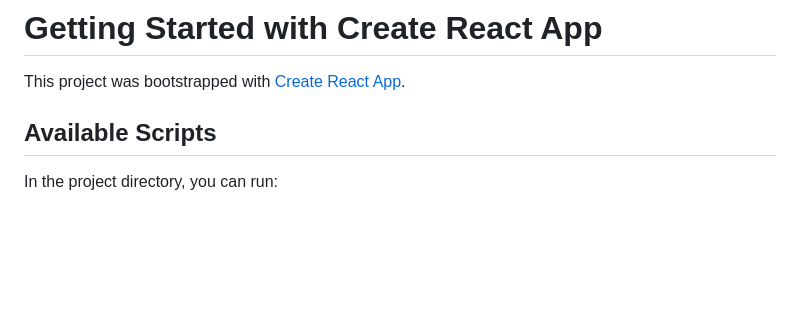
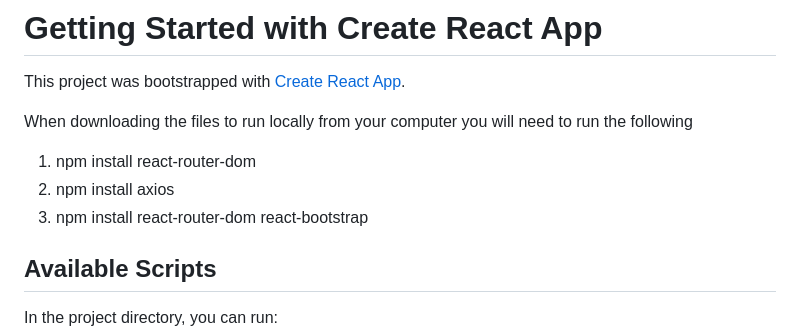
Before and after one commit to CloByrne/ACSD-Project, a Markdown page: README.md, the part around the change. GitHub-like rendering; blank space fills up the shorter version.

Commit message:
Update to include npm dependencies

```diff
--- a/README.md
+++ b/README.md
@@ -1,6 +1,11 @@
 # Getting Started with Create React App
 
 This project was bootstrapped with [Create React App](https://github.com/facebook/create-react-app).
+
+When downloading the files to run locally from your computer you will need to run the following
+1. npm install react-router-dom
+2. npm install axios
+3. npm install react-router-dom react-bootstrap
 
 ## Available Scripts
 
```
